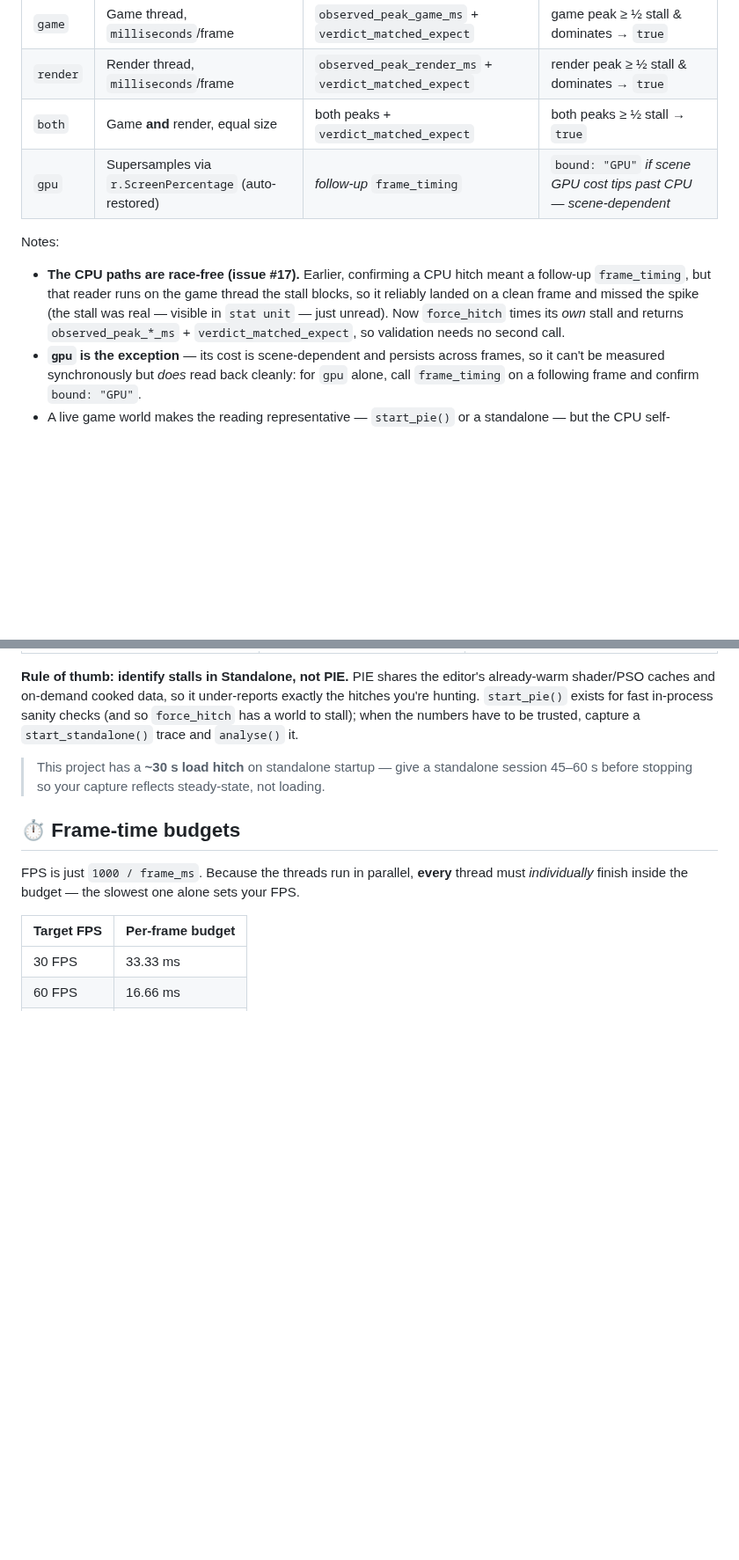
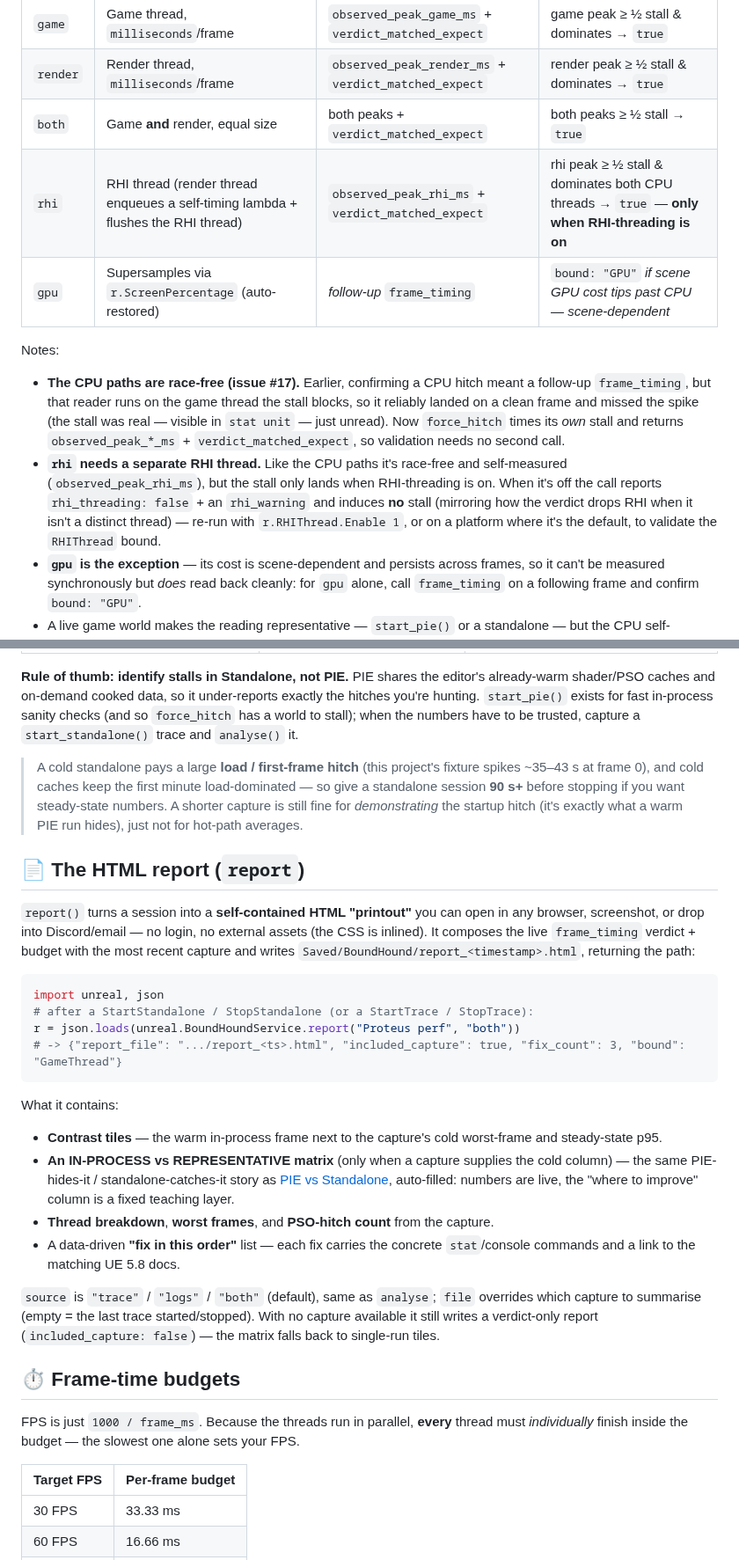
Before and after one commit to exetorius/BoundHound, a Markdown page: docs/USAGE.md, 2 parts joined by grey strips. Shown at 88% size. GitHub-like rendering; blank space fills up the shorter version.

````diff
--- a/docs/USAGE.md
+++ b/docs/USAGE.md
@@ -101,6 +102,7 @@ The validation matrix — force each, expect the paired result:
 | `game`   | Game thread, `milliseconds`/frame | `observed_peak_game_ms` + `verdict_matched_expect` | game peak ≥ ½ stall & dominates → `true` |
 | `render` | Render thread, `milliseconds`/frame | `observed_peak_render_ms` + `verdict_matched_expect` | render peak ≥ ½ stall & dominates → `true` |
 | `both`   | Game **and** render, equal size | both peaks + `verdict_matched_expect` | both peaks ≥ ½ stall → `true` |
+| `rhi`    | RHI thread (render thread enqueues a self-timing lambda + flushes the RHI thread) | `observed_peak_rhi_ms` + `verdict_matched_expect` | rhi peak ≥ ½ stall & dominates both CPU threads → `true` — **only when RHI-threading is on** |
 | `gpu`    | Supersamples via `r.ScreenPercentage` (auto-restored) | *follow-up* `frame_timing` | `bound: "GPU"` *if scene GPU cost tips past CPU — scene-dependent* |
 
 Notes:
@@ -109,6 +111,11 @@ Notes:
   clean frame and missed the spike (the stall was real — visible in `stat unit` — just unread). Now
   `force_hitch` times its *own* stall and returns `observed_peak_*_ms` + `verdict_matched_expect`, so
   validation needs no second call.
+- **`rhi` needs a separate RHI thread.** Like the CPU paths it's race-free and self-measured
+  (`observed_peak_rhi_ms`), but the stall only lands when RHI-threading is on. When it's off the call
+  reports `rhi_threading: false` + an `rhi_warning` and induces **no** stall (mirroring how the verdict
+  drops RHI when it isn't a distinct thread) — re-run with `r.RHIThread.Enable 1`, or on a platform
+  where it's the default, to validate the `RHIThread` bound.
 - **`gpu` is the exception** — its cost is scene-dependent and persists across frames, so it can't be
   measured synchronously but *does* read back cleanly: for `gpu` alone, call `frame_timing` on a
   following frame and confirm `bound: "GPU"`.
@@ -138,8 +145,38 @@ shader/PSO caches and on-demand cooked data, so it under-reports exactly the hit
 `start_pie()` exists for fast in-process sanity checks (and so `force_hitch` has a world to stall);
 when the numbers have to be trusted, capture a `start_standalone()` trace and `analyse()` it.
 
-> This project has a **~30 s load hitch** on standalone startup — give a standalone session 45–60 s
-> before stopping so your capture reflects steady-state, not loading.
+> A cold standalone pays a large **load / first-frame hitch** (this project's fixture spikes ~35–43 s
+> at frame 0), and cold caches keep the first minute load-dominated — so give a standalone session
+> **90 s+** before stopping if you want steady-state numbers. A shorter capture is still fine for
+> *demonstrating* the startup hitch (it's exactly what a warm PIE run hides), just not for hot-path
+> averages.
+
+## 📄 The HTML report (`report`)
+
+`report()` turns a session into a **self-contained HTML "printout"** you can open in any browser,
+screenshot, or drop into Discord/email — no login, no external assets (the CSS is inlined). It composes
+the live `frame_timing` verdict + budget with the most recent capture and writes
+`Saved/BoundHound/report_<timestamp>.html`, returning the path:
+
+```python
+import unreal, json
+# after a StartStandalone / StopStandalone (or a StartTrace / StopTrace):
+r = json.loads(unreal.BoundHoundService.report("Proteus perf", "both"))
+# -> {"report_file": ".../report_<ts>.html", "included_capture": true, "fix_count": 3, "bound": "GameThread"}
+```
+
+What it contains:
+- **Contrast tiles** — the warm in-process frame next to the capture's cold worst-frame and steady-state p95.
+- **An IN-PROCESS vs REPRESENTATIVE matrix** (only when a capture supplies the cold column) — the same
+  PIE-hides-it / standalone-catches-it story as [PIE vs Standalone](#-pie-vs-standalone), auto-filled:
+  numbers are live, the "where to improve" column is a fixed teaching layer.
+- **Thread breakdown**, **worst frames**, and **PSO-hitch count** from the capture.
+- A data-driven **"fix in this order"** list — each fix carries the concrete `stat`/console commands and
+  a link to the matching UE 5.8 docs.
+
+`source` is `"trace"` / `"logs"` / `"both"` (default), same as `analyse`; `file` overrides which
+capture to summarise (empty = the last trace started/stopped). With no capture available it still writes
+a verdict-only report (`included_capture: false`) — the matrix falls back to single-run tiles.
 
 ## ⏱️ Frame-time budgets
 
````
Also changed, not shown: other parts of docs/USAGE.md (+2 -1 lines), README.md (+15 -2 lines), docs/TESTING.md (+10 -6 lines), docs/images/report-example.png (added).
